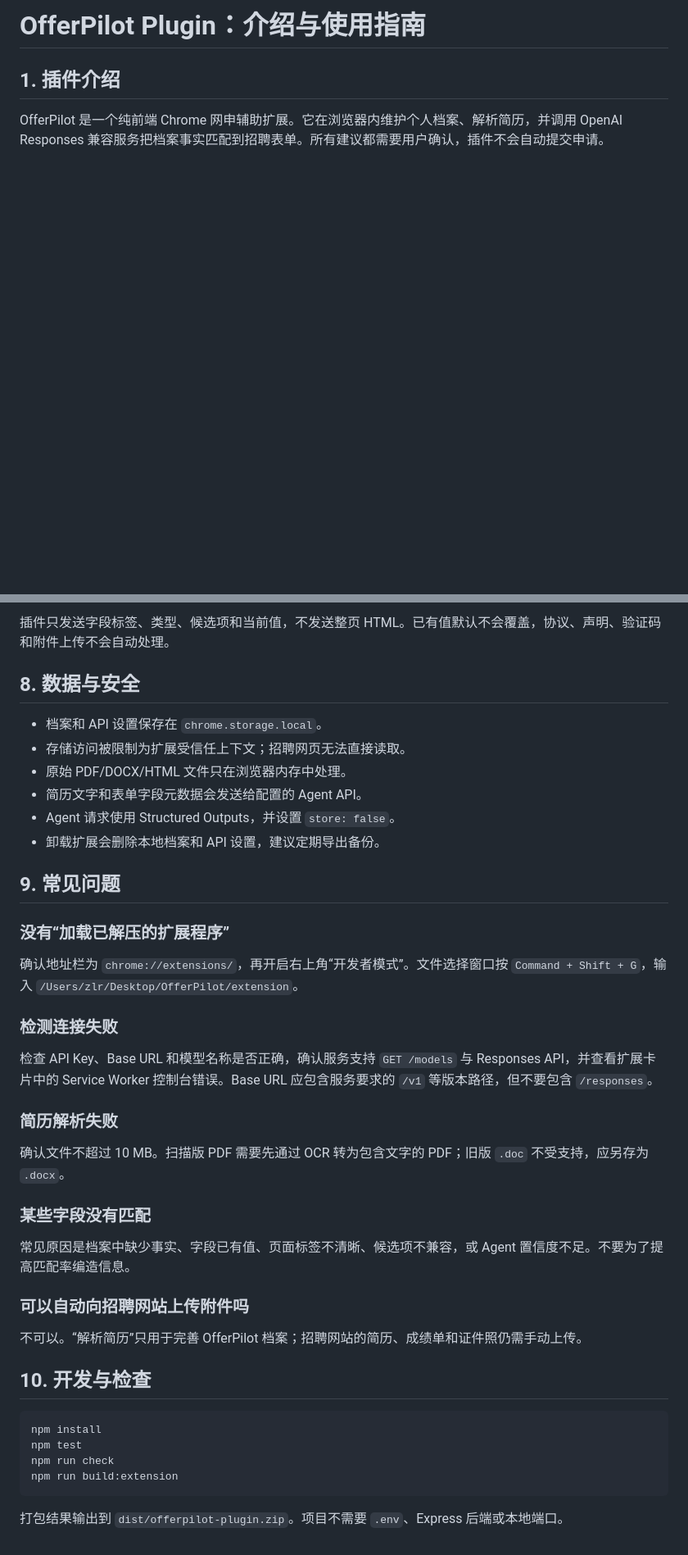
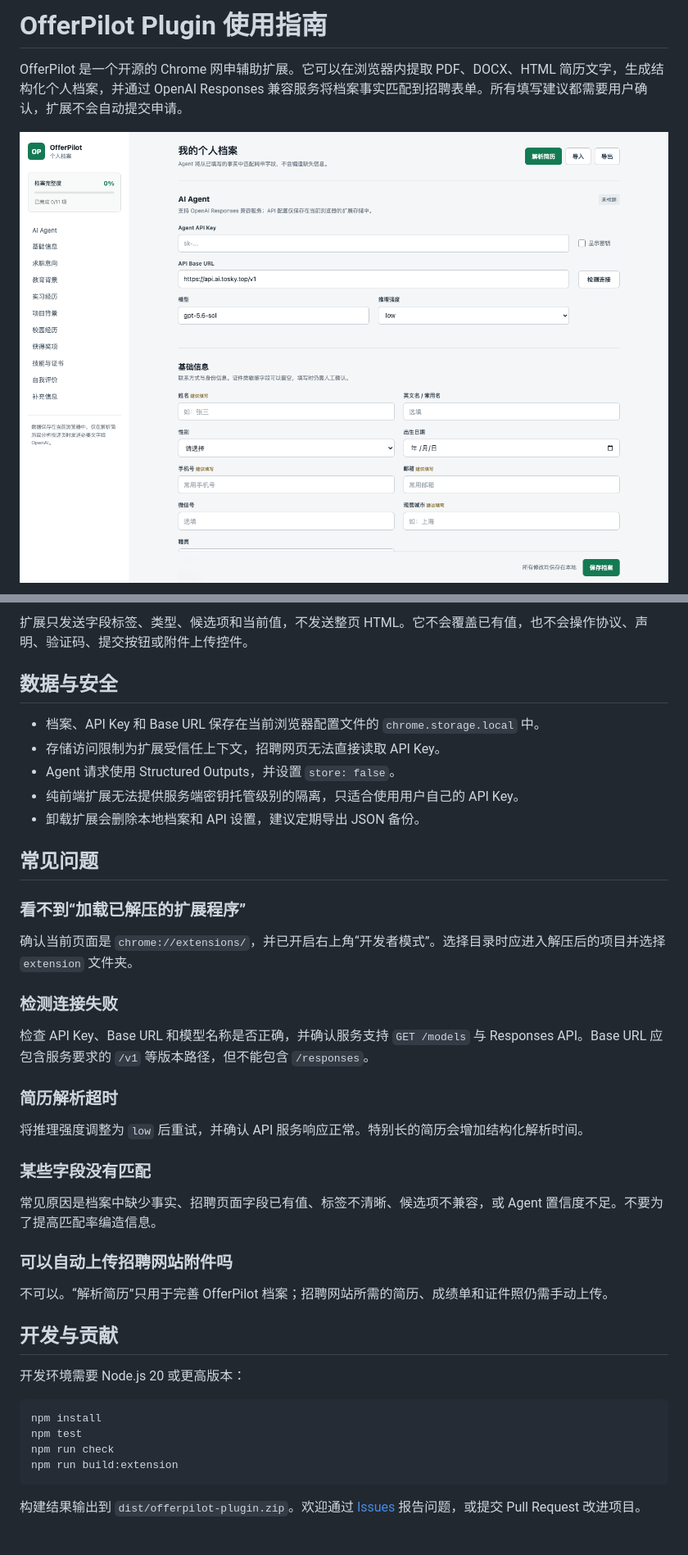
Before and after one commit to zlr930/OfferPilot-plugin, a Markdown page: 使用指南.md, 2 parts joined by grey strips. Shown: that part at 82% size. Drawn GitHub-style; pictures changed too: docs/images/offerpilot-profile-desktop.png (added); blank space fills up the shorter version.

````diff
--- a/使用指南.md
+++ b/使用指南.md
@@ -1,6 +1,6 @@
-# OfferPilot Plugin：介绍与使用指南
+# OfferPilot Plugin 使用指南
 
-## 1. 插件介绍
+OfferPilot 是一个开源的 Chrome 网申辅助扩展。它可以在浏览器内提取 PDF、DOCX、HTML 简历文字，生成结构化个人档案，并通过 OpenAI Responses 兼容服务将档案事实匹配到招聘表单。所有填写建议都需要用户确认，扩展不会自动提交申请。
 
-OfferPilot 是一个纯前端 Chrome 网申辅助扩展。它在浏览器内维护个人档案、解析简历，并调用 OpenAI Responses 兼容服务把档案事实匹配到招聘表单。所有建议都需要用户确认，插件不会自动提交申请。
+![OfferPilot 个人档案桌面界面](docs/images/offerpilot-profile-desktop.png)
 
@@ -75,38 +84,39 @@ API Key 和 Base URL 保存在当前 Chrome 配置文件的扩展存储中，不
 
-插件只发送字段标签、类型、候选项和当前值，不发送整页 HTML。已有值默认不会覆盖，协议、声明、验证码和附件上传不会自动处理。
+扩展只发送字段标签、类型、候选项和当前值，不发送整页 HTML。它不会覆盖已有值，也不会操作协议、声明、验证码、提交按钮或附件上传控件。
 
-## 8. 数据与安全
+## 数据与安全
 
-- 档案和 API 设置保存在 `chrome.storage.local`。
-- 存储访问被限制为扩展受信任上下文；招聘网页无法直接读取。
-- 原始 PDF/DOCX/HTML 文件只在浏览器内存中处理。
-- 简历文字和表单字段元数据会发送给配置的 Agent API。
+- 档案、API Key 和 Base URL 保存在当前浏览器配置文件的 `chrome.storage.local` 中。
+- 存储访问限制为扩展受信任上下文，招聘网页无法直接读取 API Key。
 - Agent 请求使用 Structured Outputs，并设置 `store: false`。
-- 卸载扩展会删除本地档案和 API 设置，建议定期导出备份。
+- 纯前端扩展无法提供服务端密钥托管级别的隔离，只适合使用用户自己的 API Key。
+- 卸载扩展会删除本地档案和 API 设置，建议定期导出 JSON 备份。
 
-## 9. 常见问题
+## 常见问题
 
-### 没有“加载已解压的扩展程序”
+### 看不到“加载已解压的扩展程序”
 
-确认地址栏为 `chrome://extensions/`，再开启右上角“开发者模式”。文件选择窗口按 `Command + Shift + G`，输入 `/Users/zlr/Desktop/OfferPilot/extension`。
+确认当前页面是 `chrome://extensions/`，并已开启右上角“开发者模式”。选择目录时应进入解压后的项目并选择 `extension` 文件夹。
 
 ### 检测连接失败
 
-检查 API Key、Base URL 和模型名称是否正确，确认服务支持 `GET /models` 与 Responses API，并查看扩展卡片中的 Service Worker 控制台错误。Base URL 应包含服务要求的 `/v1` 等版本路径，但不要包含 `/responses`。
+检查 API Key、Base URL 和模型名称是否正确，并确认服务支持 `GET /models` 与 Responses API。Base URL 应包含服务要求的 `/v1` 等版本路径，但不能包含 `/responses`。
 
-### 简历解析失败
+### 简历解析超时
 
-确认文件不超过 10 MB。扫描版 PDF 需要先通过 OCR 转为包含文字的 PDF；旧版 `.doc` 不受支持，应另存为 `.docx`。
+将推理强度调整为 `low` 后重试，并确认 API 服务响应正常。特别长的简历会增加结构化解析时间。
 
 ### 某些字段没有匹配
 
-常见原因是档案中缺少事实、字段已有值、页面标签不清晰、候选项不兼容，或 Agent 置信度不足。不要为了提高匹配率编造信息。
+常见原因是档案中缺少事实、招聘页面字段已有值、标签不清晰、候选项不兼容，或 Agent 置信度不足。不要为了提高匹配率编造信息。
 
-### 可以自动向招聘网站上传附件吗
+### 可以自动上传招聘网站附件吗
 
-不可以。“解析简历”只用于完善 OfferPilot 档案；招聘网站的简历、成绩单和证件照仍需手动上传。
+不可以。“解析简历”只用于完善 OfferPilot 档案；招聘网站所需的简历、成绩单和证件照仍需手动上传。
 
-## 10. 开发与检查
+## 开发与贡献
+
+开发环境需要 Node.js 20 或更高版本：
 
 ```bash
 npm install
@@ -115,4 +125,4 @@ npm run check
 npm run build:extension
 ```
 
-打包结果输出到 `dist/offerpilot-plugin.zip`。项目不需要 `.env`、Express 后端或本地端口。
+构建结果输出到 `dist/offerpilot-plugin.zip`。欢迎通过 [Issues](https://github.com/zlr930/OfferPilot-plugin/issues) 报告问题，或提交 Pull Request 改进项目。
````
Also changed, not shown: other parts of 使用指南.md (+52 -43 lines), README.md (+5 -2 lines), docs/images/offerpilot-profile-mobile.png (added).
